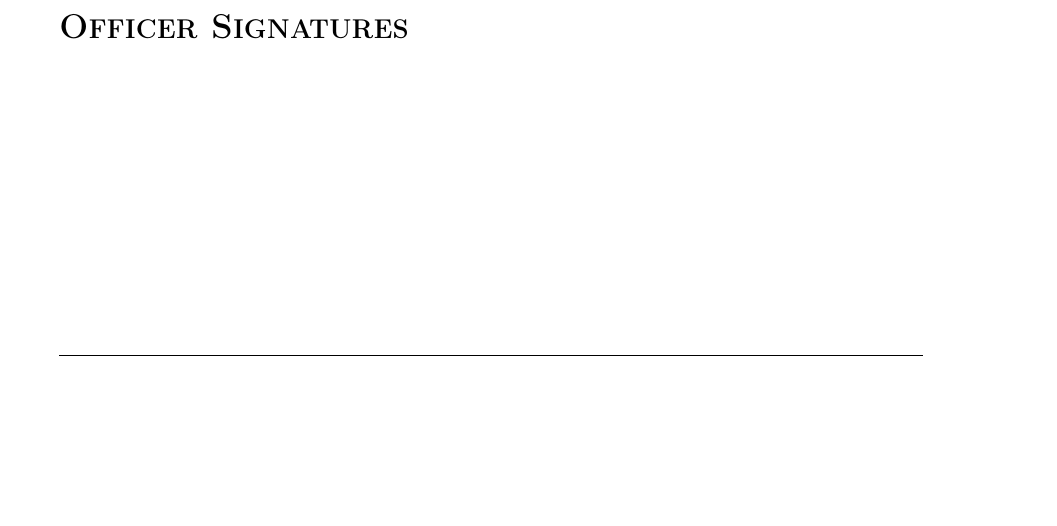
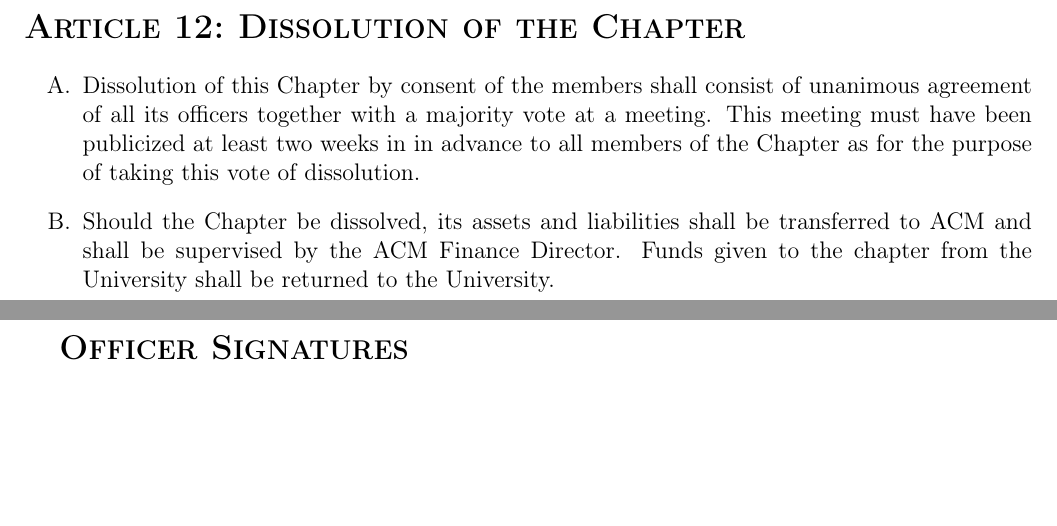
Before and after one commit to turnipjs/constitution, a LaTeX document (constitution.tex): part of page 9 of 9 before the commit and two parts of pages 9 and 10 of 10 after it, the two joined at a grey line, cut at the place of the change. Compiled offline with pdfLaTeX; a LaTeX package or settings file that is missing is left out.

Commit message:
dissolution

```diff
--- a/constitution.tex
+++ b/constitution.tex
@@ -212,6 +212,12 @@
 	\item Any additions or changes in the Constitution or the Bylaws shall be reported by the Treasurer, or other appointed officer, to the membership by mail, e-mail, or publication in one of the Association's publications received by all members.
 \end{enumerate}
 
+\section{Dissolution of the Chapter}
+\begin{enumerate}
+	\item Dissolution of this Chapter by consent of the members shall consist of unanimous agreement of all its officers together with a majority vote at a meeting. This meeting must have been publicized at least two weeks in in advance to all members of the Chapter as for the purpose of taking this vote of dissolution.
+	\item Should the Chapter be dissolved, its assets and liabilities shall be transferred to ACM and shall be supervised by the ACM Finance Director.  Funds given to the chapter from the University shall be returned to the University.
+\end{enumerate}
+
 \signatures{5}
 
 \end{document}
```
